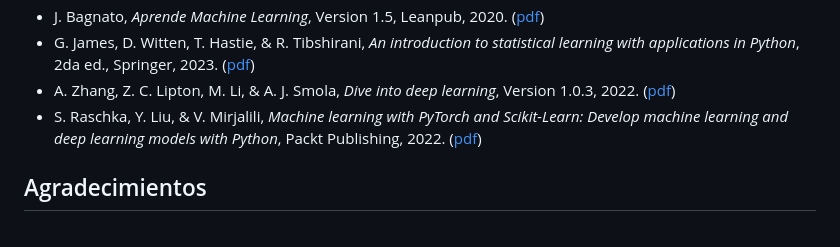
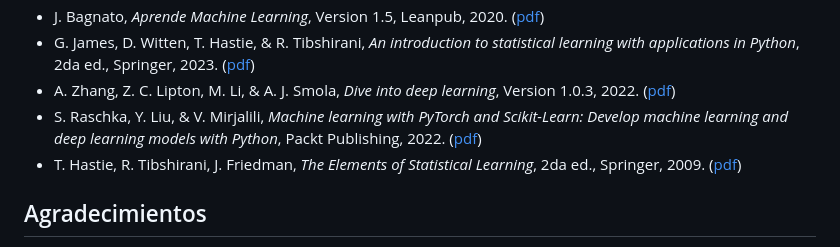
Before and after one commit to aldoht/IA-EJ2025, a Markdown page: README.md, the part around the change. GitHub-like rendering.

Commit message:
chore: update readme

```diff
--- a/README.md
+++ b/README.md
@@ -98,6 +98,7 @@ Repositorio donde se encuentra todo el material relacionado a la clase de Inteli
 - G. James, D. Witten, T. Hastie, & R. Tibshirani, *An introduction to statistical learning with applications in Python*, 2da ed., Springer, 2023. ([pdf](./Libros/An%20Introduction%20to%20Statistical%20Learning.pdf))
 - A. Zhang, Z. C. Lipton, M. Li, & A. J. Smola, *Dive into deep learning*, Version 1.0.3, 2022. ([pdf](./Libros/Dive%20into%20Deep%20Learning.pdf))
 - S. Raschka, Y. Liu, & V. Mirjalili, *Machine learning with PyTorch and Scikit-Learn: Develop machine learning and deep learning models with Python*, Packt Publishing, 2022. ([pdf](./Libros/Machine%20Learning%20with%20PyTorch%20and%20Scikit-Learn.pdf))
+- T. Hastie, R. Tibshirani, J. Friedman, *The Elements of Statistical Learning*, 2da ed., Springer, 2009. ([pdf](./Libros/The%20Elements%20of%20Statistical%20Learning.pdf))
 
 ## Agradecimientos
 Agradecimiento especial a la *Computer Science Journal* por hacer sus [estilos](https://journals.agh.edu.pl//public/journals/4/styles/StyleWithSamples.zip) de LaTeX para artículos accesibles para todos, con los cuales hice la gran mayoría de mis tareas para esta materia.
```
